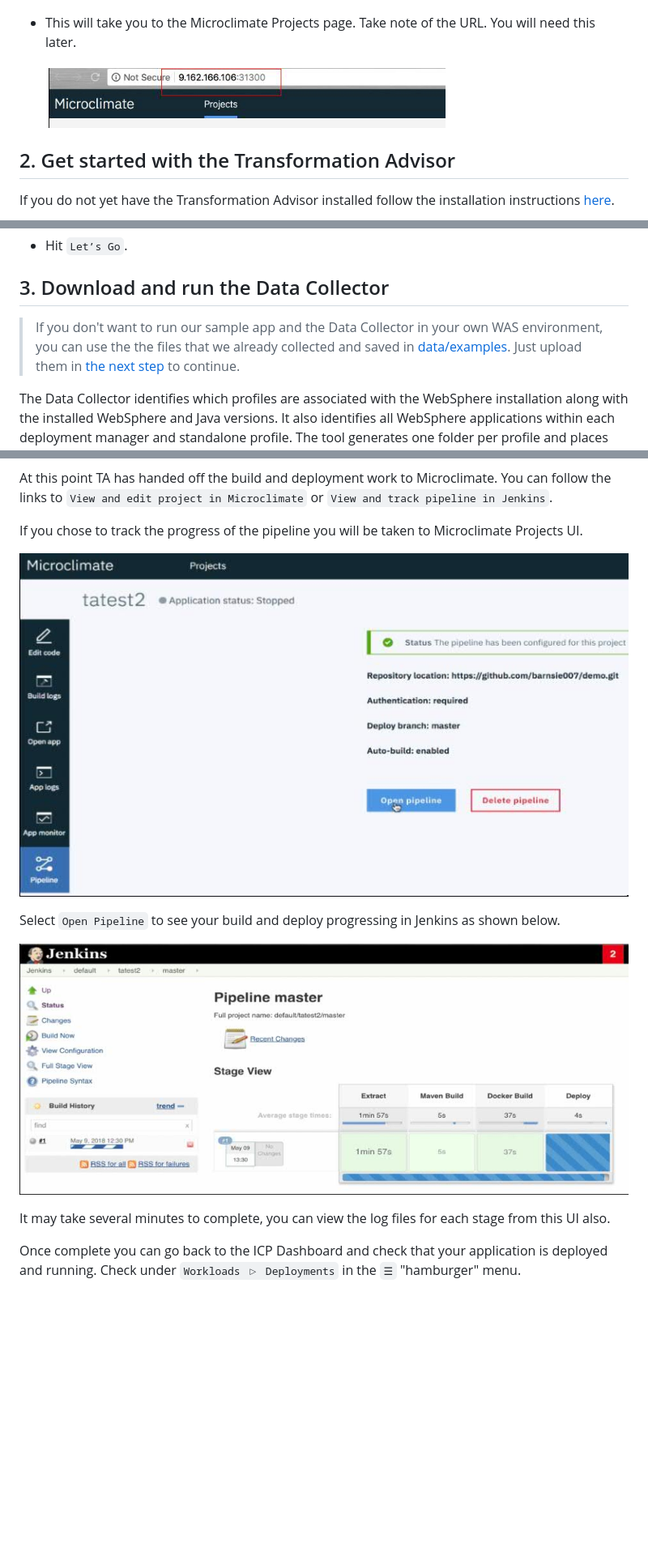
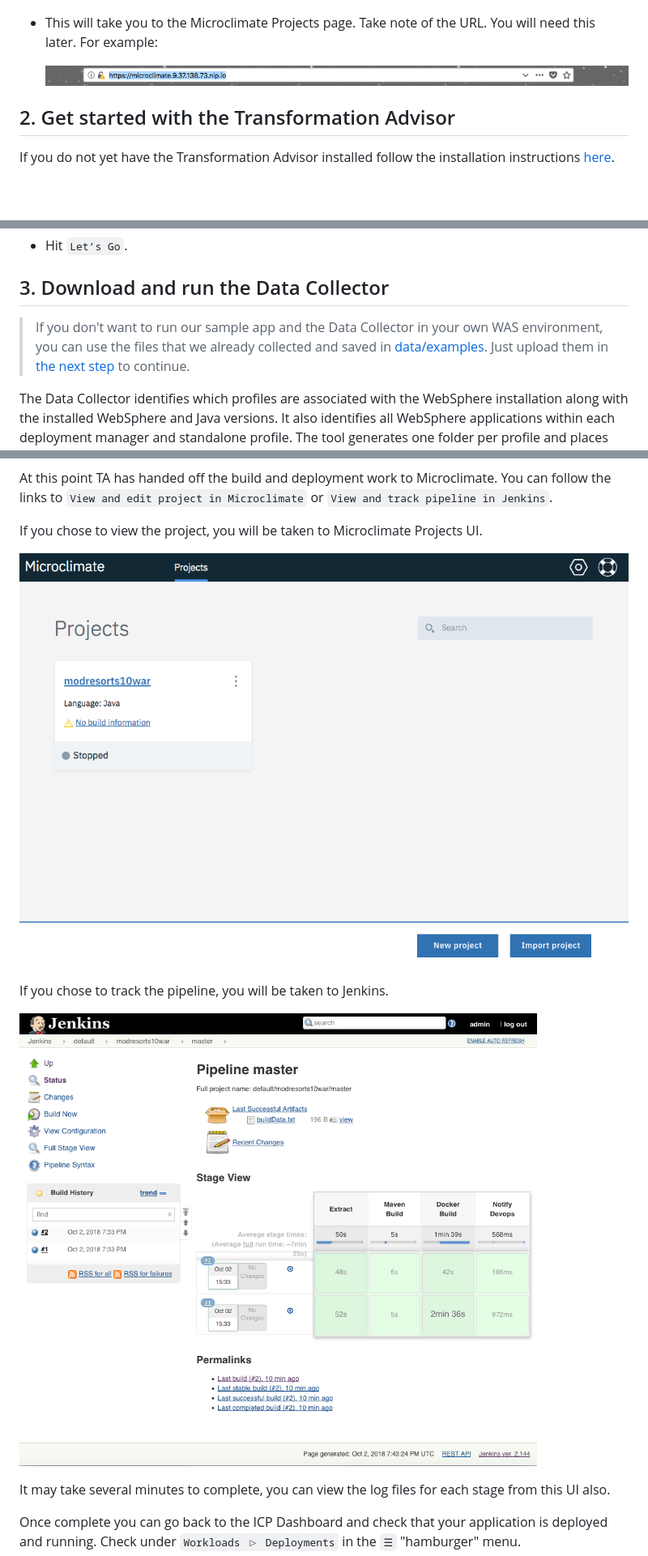
Before and after one commit to IBM/appmod-resorts, a Markdown page: README.md, 3 parts joined by grey strips. Shown: that part at 81% size. Rendered like a GitHub page; pictures changed too: doc/source/images/jenkins_pipeline_view.png (added), doc/source/images/microclimate3.png (deleted), doc/source/images/microclimate_projects.jpg (deleted); blank space fills up the shorter version.

Commit message:
README edits and updated screenshots
Closes #13

```diff
--- a/README.md
+++ b/README.md
@@ -85,9 +85,9 @@ To find your Microclimate deployment:
 
   ![microclimate2](doc/source/images/microclimate2.jpg)
 
-* This will take you to the Microclimate Projects page. Take note of the URL. You will need this later.
+* This will take you to the Microclimate Projects page. Take note of the URL. You will need this later. For example:
 
-  ![microclimate3](doc/source/images/microclimate3.png)
+  ![microclimate_url](doc/source/images/microclimate_url.png)
 
 ## 2. Get started with the Transformation Advisor
 
@@ -117,7 +117,7 @@ To get started with the Transformation Advisor:
 
 ## 3. Download and run the Data Collector
 
-> If you don't want to run our sample app and the Data Collector in your own WAS environment, you can use the the files that we already collected and saved in [data/examples](data/examples). Just upload them in [the next step](#4-upload-results-if-necessary) to continue.
+> If you don't want to run our sample app and the Data Collector in your own WAS environment, you can use the files that we already collected and saved in [data/examples](data/examples). Just upload them in [the next step](#4-upload-results-if-necessary) to continue.
 
 The Data Collector identifies which profiles are associated with the WebSphere installation along with the installed WebSphere and Java versions. It also identifies all WebSphere applications within each deployment manager and standalone profile. The tool generates one folder per profile and places analysis results within that directory.
 
@@ -294,13 +294,13 @@ You can see the files you have pushed to Git by following the `View bundle in Gi
 
 At this point TA has handed off the build and deployment work to Microclimate. You can follow the links to `View and edit project in Microclimate` or `View and track pipeline in Jenkins`.
 
-If you chose to track the progress of the pipeline you will be taken to Microclimate Projects UI.
+If you chose to view the project, you will be taken to Microclimate Projects UI.
 
-![microclimate_projects](doc/source/images/microclimate_projects.jpg)
+![microclimate_projects](doc/source/images/microclimate_projects.png)
 
-Select `Open Pipeline` to see your build and deploy progressing in Jenkins as shown below.
+If you chose to track the pipeline, you will be taken to Jenkins.
 
-![pipeline](doc/source/images/pipeline.jpg)
+![pipeline](doc/source/images/jenkins_pipeline_view.png)
 
 It may take several minutes to complete, you can view the log files for each stage from this UI also.
 
```
